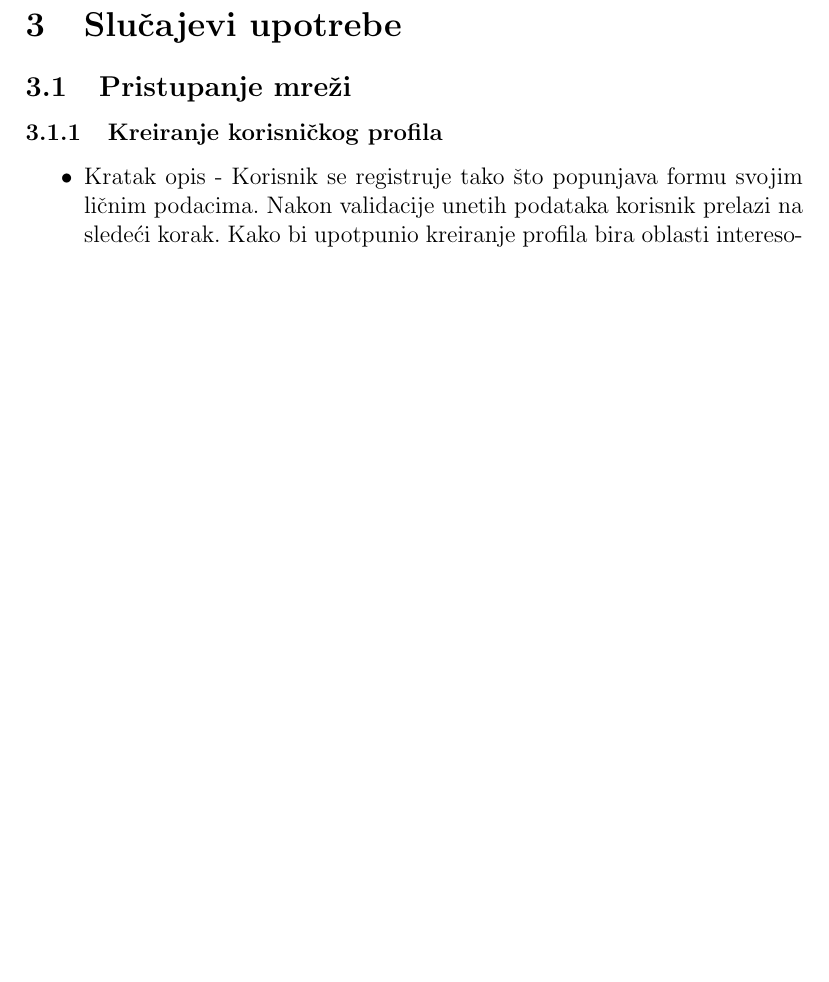
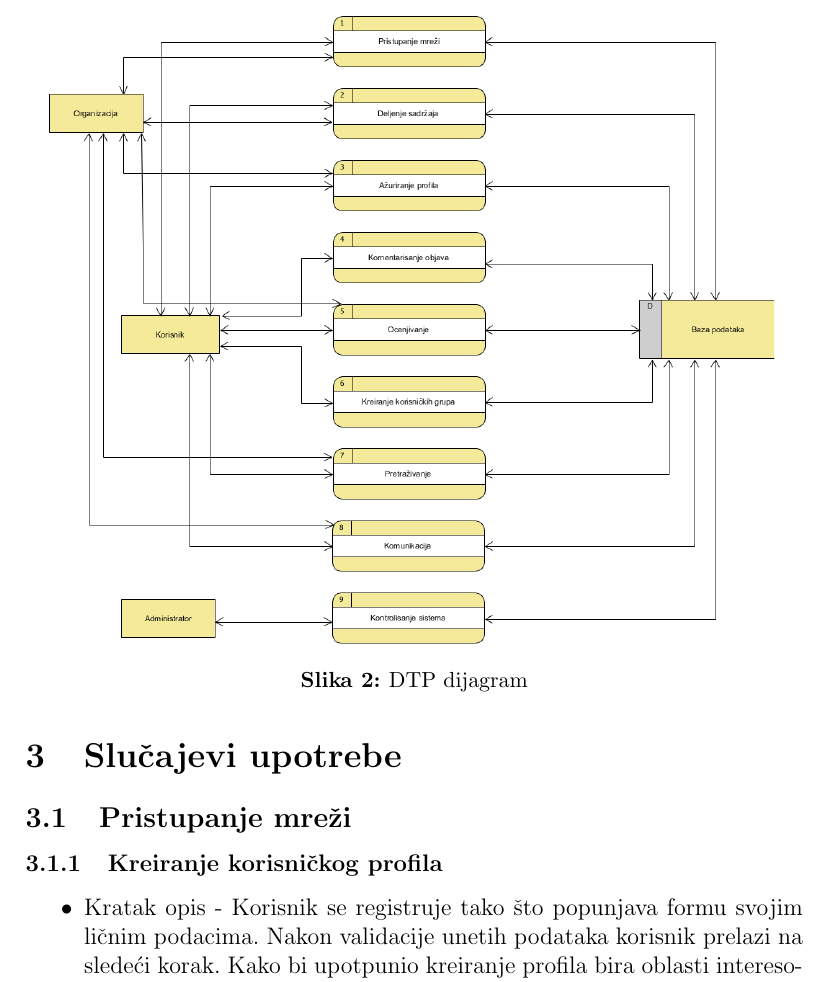
Before and after one commit to jdmitrovic/StudentskaSocijalnaMreza, a LaTeX document (studentska_socijalna_mreza.tex, which reads sekcije/2.analiza.tex): part of page 4 of 10 before the commit and part of page 5 of 11 after it, cut at the place of the change, the shorter picture padded with empty space. Compiled offline with pdfLaTeX.

Commit message:
Dodat DTP dijagram

```diff
--- a/sekcije/2.analiza.tex
+++ b/sekcije/2.analiza.tex
@@ -26,3 +26,7 @@ Ukoliko korisnika zanimaju dešavanja vezana za neku oblast, može lako da dođe
     \caption{Dijagram konteksta}
     \label{fig:my_label}
 \end{figure}
+\begin{center}
+   \includegraphics[width=\linewidth]{slike/dtp.png}
+   \captionof{figure}{DTP dijagram}
+\end{center}
--- a/studentska_socijalna_mreza.tex
+++ b/studentska_socijalna_mreza.tex
@@ -8,6 +8,7 @@
 \usepackage{amsmath}
 \usepackage{graphicx}
 \usepackage[colorinlistoftodos]{todonotes}
+\usepackage[font=small,labelfont=bf]{caption}
 
 \begin{document}
 
```
Also changed, not shown: slike/dtp.png (added).
